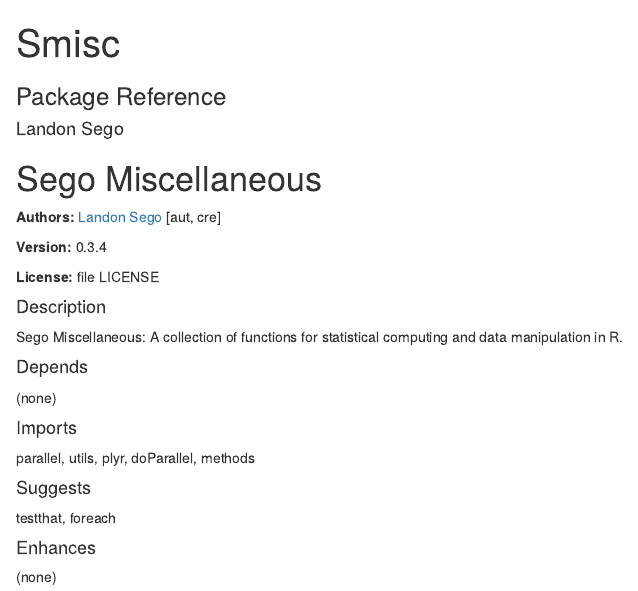
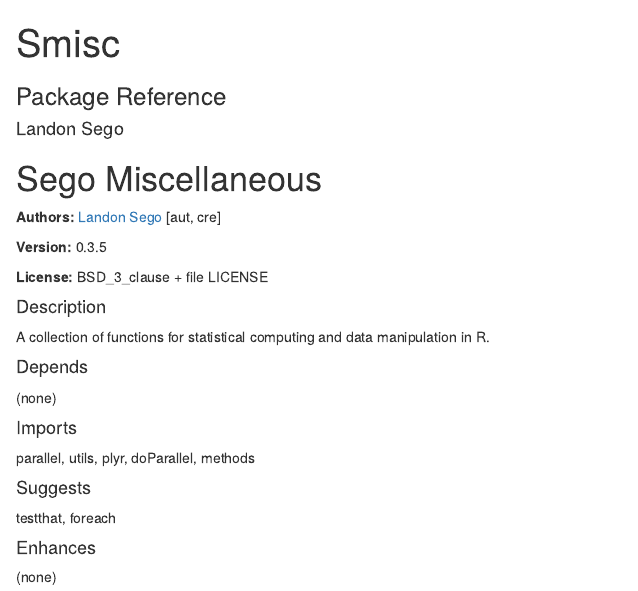
Before and after one commit to Tubbz-alt/docs-Smisc, an R Markdown document (rd.Rmd): the page in a window 1100 px wide, from its top. Rendered offline with R 4.5, knitr and Pandoc, with nearby package versions; drawn as R Markdown's standard HTML page in place of the format the file asks for.

Commit message:
Version 0.3.5

```diff
--- a/rd.Rmd
+++ b/rd.Rmd
@@ -19,12 +19,11 @@ brand: |-
 <h1>Sego Miscellaneous</h1>
 
 <p><strong>Authors:</strong> <a href="mailto:Landon.Sego@pnnl.gov">Landon Sego</a> [aut, cre]</p>
-<p><strong>Version:</strong> 0.3.4</p>
-<p><strong>License:</strong> file LICENSE</p>
+<p><strong>Version:</strong> 0.3.5</p>
+<p><strong>License:</strong> BSD_3_clause + file LICENSE</p>
 
 <h4>Description</h4>
-<p>Sego Miscellaneous: A collection of functions for statistical
-computing and data manipulation in R.</p>
+<p>A collection of functions for statistical computing and data manipulation in R.</p>
 
 <h4>Depends</h4>
 <p>(none)</p>
```
Also changed, not shown: docs/SmiscOverview.Rmd (+4 -0 lines), index.html, rd.html.
